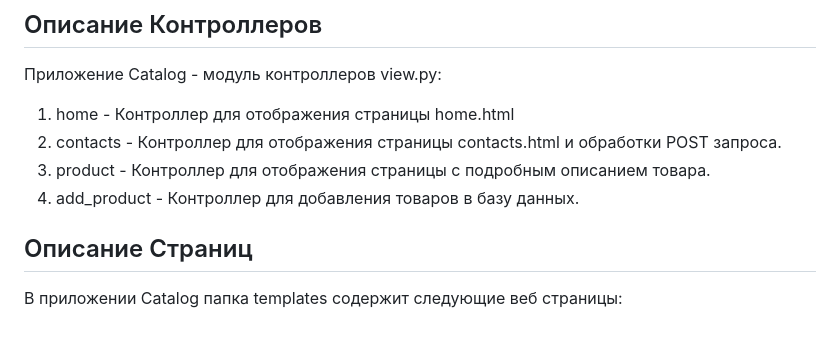
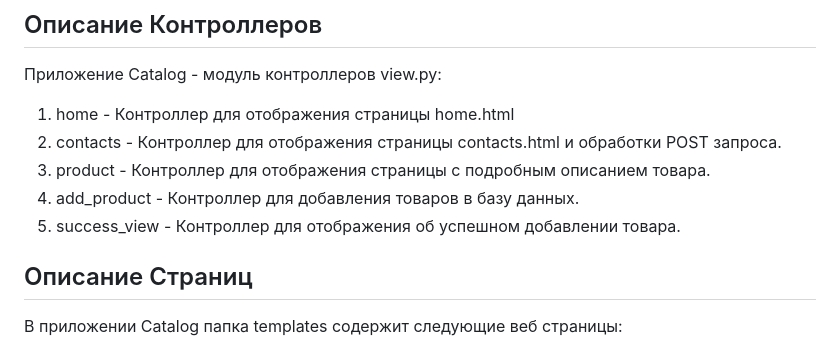
Before and after one commit to NasgDen/Django, a Markdown page: README.md, the part around the change. Drawn GitHub-style.

Commit message:
Актуализация README.md

```diff
--- a/README.md
+++ b/README.md
@@ -11,6 +11,7 @@ Django использует шаблон проектирования MTV (Model
 2. contacts - Контроллер для отображения страницы contacts.html и обработки POST запроса.
 3. product - Контроллер для отображения страницы с подробным описанием товара.
 4. add_product - Контроллер для добавления товаров в базу данных.
+5. success_view - Контроллер для отображения об успешном добавлении товара.
 
 ## Описание Страниц
 В приложении Catalog папка templates содержит следующие веб страницы:
```
